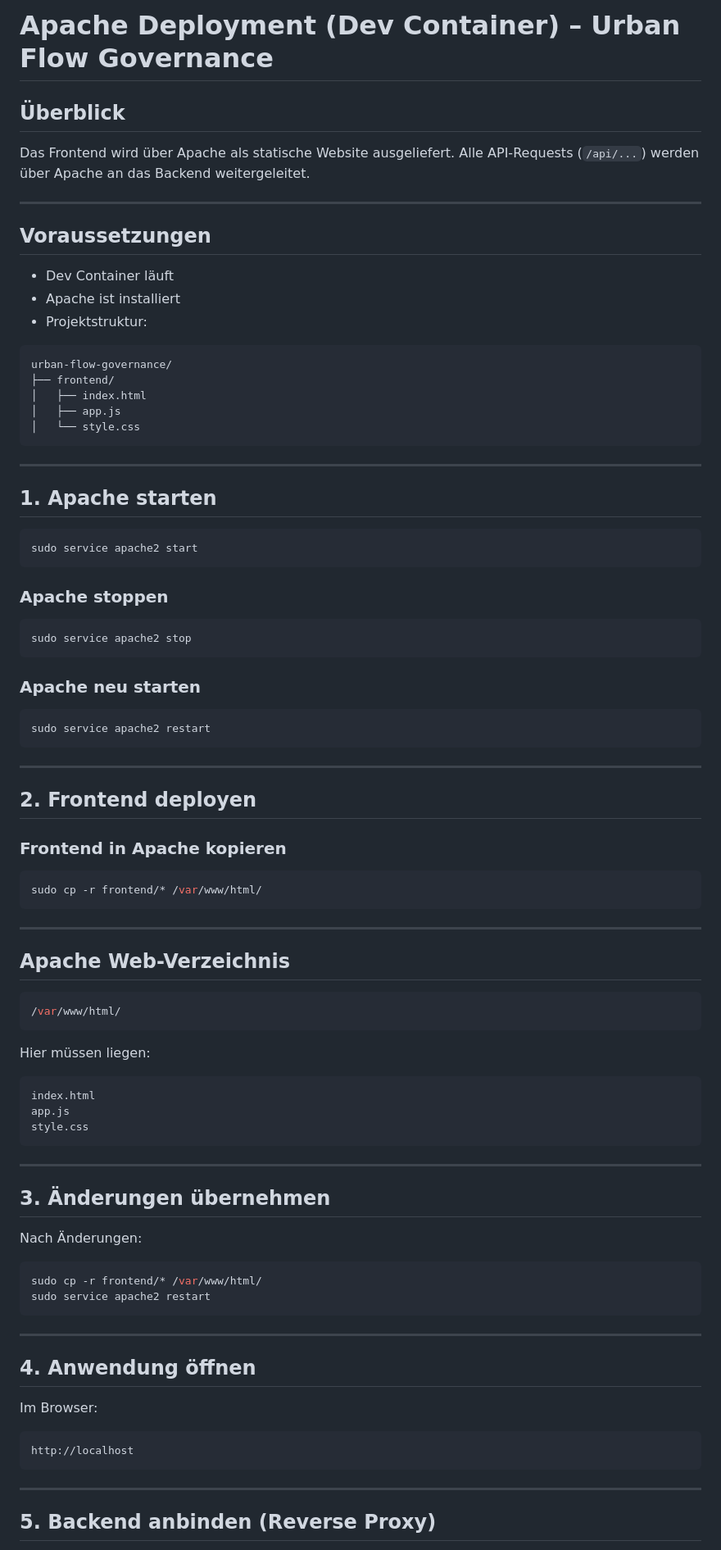
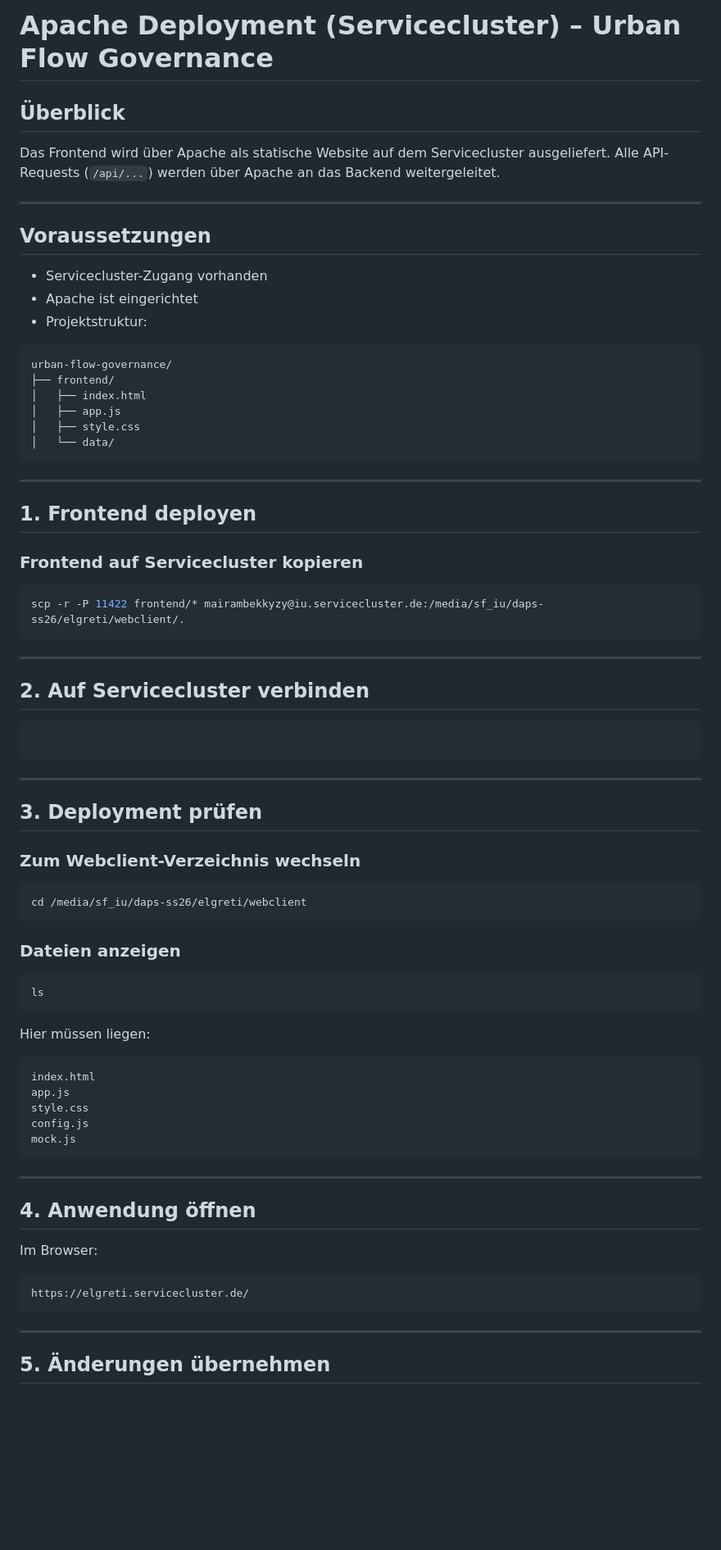
Before and after one commit to g8rdier/urban-flow-governance, a Markdown page: docs/ops/APACHE_DEPLOYMENT.md, the part around one of its changes. Shown at 82% size. Drawn GitHub-style; blank space fills up the shorter version.

````diff
--- a/docs/ops/APACHE_DEPLOYMENT.md
+++ b/docs/ops/APACHE_DEPLOYMENT.md
@@ -1,81 +1,68 @@
-# Apache Deployment (Dev Container) – Urban Flow Governance
+# Apache Deployment (Servicecluster) – Urban Flow Governance
 
 ## Überblick
 
-Das Frontend wird über Apache als statische Website ausgeliefert.
+Das Frontend wird über Apache als statische Website auf dem Servicecluster ausgeliefert.
 Alle API-Requests (`/api/...`) werden über Apache an das Backend weitergeleitet.
 
 ---
 
 ## Voraussetzungen
 
-* Dev Container läuft
-* Apache ist installiert
+* Servicecluster-Zugang vorhanden
+* Apache ist eingerichtet
 * Projektstruktur:
 
-```
+```text
 urban-flow-governance/
 ├── frontend/
 │   ├── index.html
 │   ├── app.js
-│   └── style.css
+│   ├── style.css
+│   └── data/
 ```
 
 ---
 
-## 1. Apache starten
+## 1. Frontend deployen
+
+### Frontend auf Servicecluster kopieren
 
 ```bash
-sudo service apache2 start
-```
-
-### Apache stoppen
-
-```bash
-sudo service apache2 stop
-```
-
-### Apache neu starten
-
-```bash
-sudo service apache2 restart
+scp -r -P 11422 frontend/* mairambekkyzy@iu.servicecluster.de:/media/sf_iu/daps-ss26/elgreti/webclient/.
 ```
 
 ---
 
-## 2. Frontend deployen
-
-### Frontend in Apache kopieren
+## 2. Auf Servicecluster verbinden
 
 ```bash
-sudo cp -r frontend/* /var/www/html/
 ```
 
 ---
 
-## Apache Web-Verzeichnis
+## 3. Deployment prüfen
+
+### Zum Webclient-Verzeichnis wechseln
 
 ```bash
-/var/www/html/
+cd /media/sf_iu/daps-ss26/elgreti/webclient
+```
+
+### Dateien anzeigen
+
+```bash
+ls
 ```
 
 Hier müssen liegen:
 
-```
+```text
 index.html
 app.js
 style.css
-```
-
----
-
-## 3. Änderungen übernehmen
-
-Nach Änderungen:
-
-```bash
-sudo cp -r frontend/* /var/www/html/
-sudo service apache2 restart
+config.js
+mock.js
 ```
 
 ---
@@ -84,11 +71,11 @@ sudo service apache2 restart
 
 Im Browser:
 
-```
-http://localhost
+```text
+https://elgreti.servicecluster.de/
 ```
 
 ---
 
-## 5. Backend anbinden (Reverse Proxy)
+## 5. Änderungen übernehmen
 
````
Also changed, not shown: other parts of docs/ops/APACHE_DEPLOYMENT.md (+77 -48 lines).
